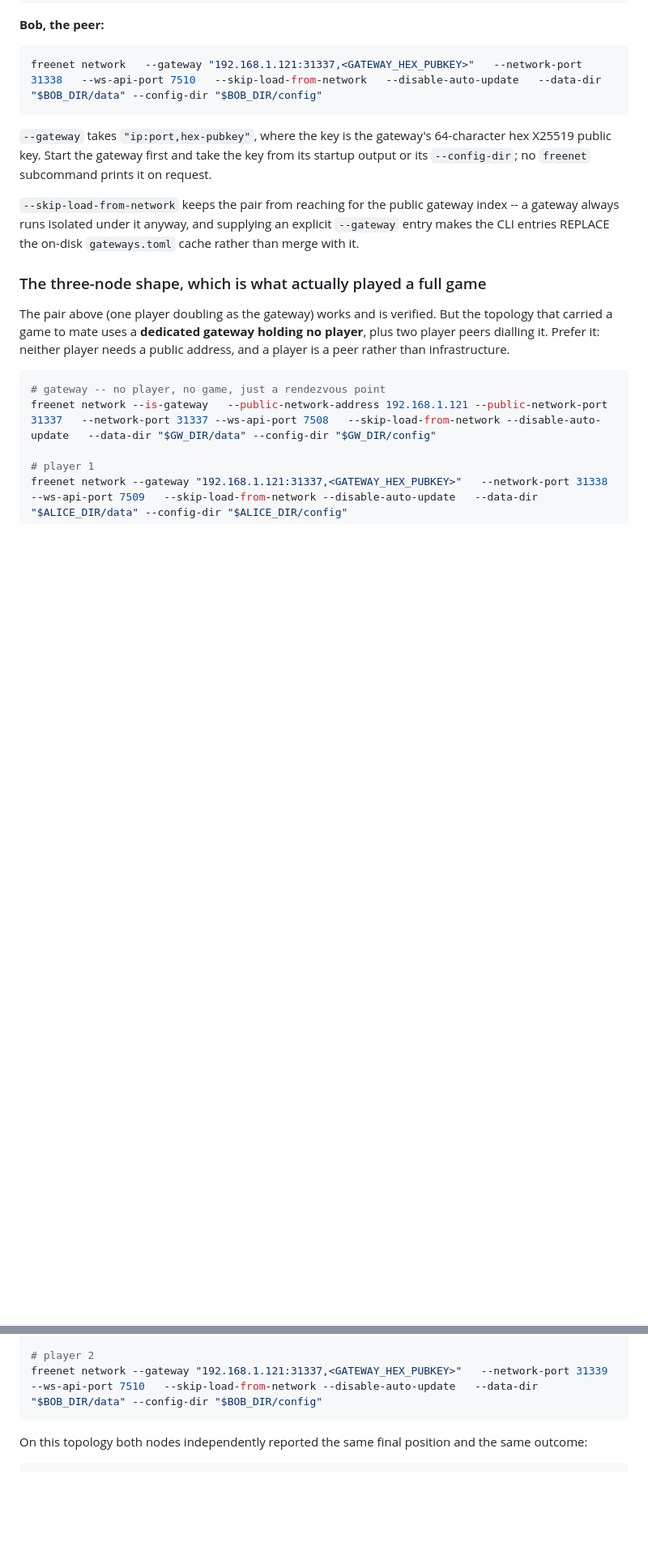
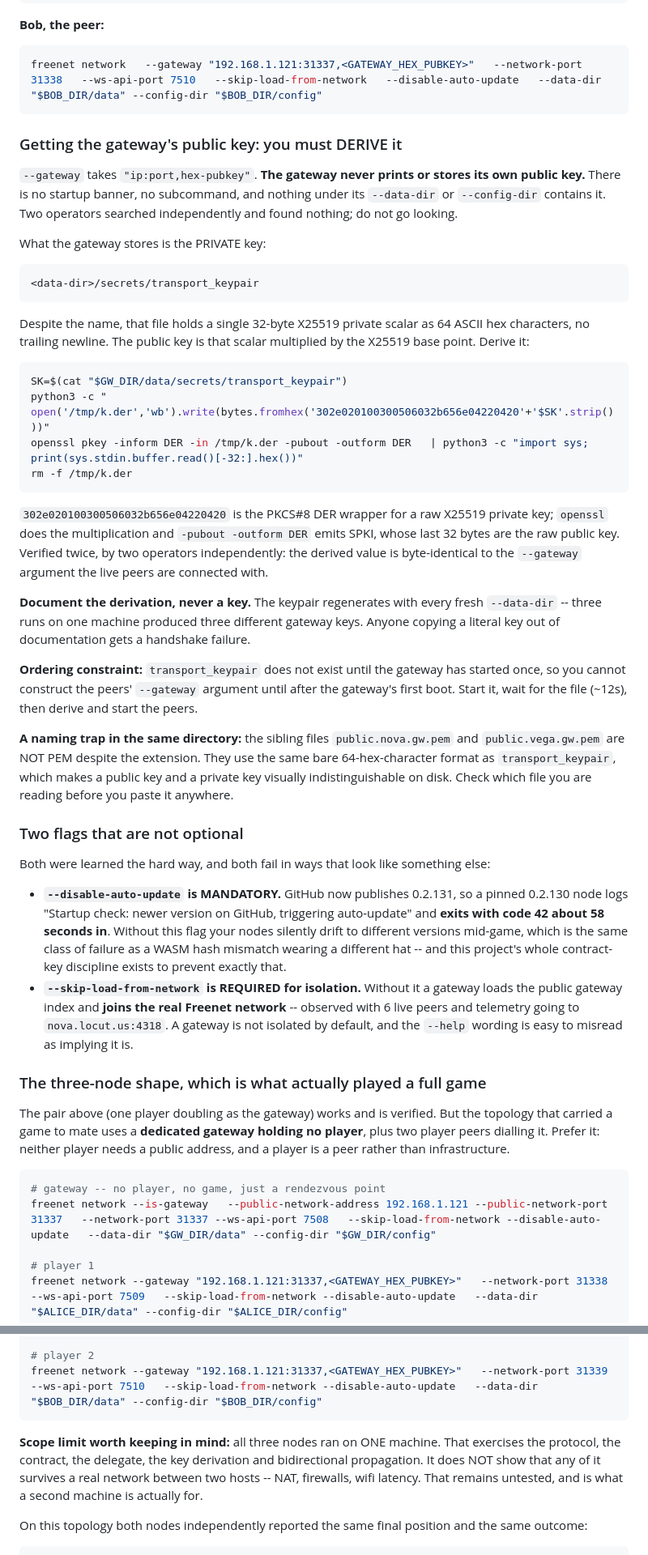
Before and after one commit to doggoroni/adjourn, a Markdown page: docs/runbook-two-nodes.md, 2 parts joined by grey strips. Shown at 81% size. Drawn GitHub-style; blank space fills up the shorter version.

Commit message:
docs: the gateway key is derived, and two flags are load-bearing
The blocking unknown is answered, and the answer is not what I was about to
document. I had planned "capture the gateway's startup output at launch".
That would have sent the next person hunting for something that is never
printed.

A Freenet gateway never publishes its own public key. No banner, no
subcommand, nothing under --data-dir or --config-dir. Two operators searched
independently and found nothing. What it stores is the PRIVATE key:
<data-dir>/secrets/transport_keypair holds a single 32-byte X25519 private
scalar as 64 ASCII hex characters. The public key is that scalar times the
base point, and the runbook now carries the exact derivation via a PKCS#8 DER
wrapper and openssl. Verified independently on both sides against the value
the live peers were actually connected with.

Documented as a derivation, never a value: the keypair regenerates with every
fresh --data-dir, and three runs on one machine produced three different
gateway keys, so a copied literal is a guaranteed handshake failure. Also
noted: transport_keypair does not exist until the gateway's first boot, so
peers cannot be configured until after it, and the sibling public.*.gw.pem
files are not PEM -- same bare hex format, so public and private keys are
visually indistinguishable on disk.

Two flags are mandatory and both fail as something else:

- --disable-auto-update: with 0.2.131 published, a pinned 0.2.130 node
  triggers auto-update and exits code 42 about 58s in. Nodes silently drift
  to different versions mid-game, which is the same class of failure as a
  rotated contract key -- the exact thing this repo's build discipline
  exists to prevent.
- --skip-load-from-network: without it a gateway loads the public index and
  joins the real Freenet network. Observed with 6 live peers and telemetry to
  nova.locut.us:4318. A gateway is not isolated by default.

Finally, a scope limit that had been left implicit: all of this ran on ONE
machine. It exercises the protocol, contract, delegate, key derivation and
bidirectional propagation. It does not show any of it survives a real network
between hosts. Still open.

Co-Authored-By: Claude Opus 5 <noreply@anthropic.com>

````diff
--- a/docs/runbook-two-nodes.md
+++ b/docs/runbook-two-nodes.md
@@ -147,15 +147,70 @@ freenet network --is-gateway   --public-network-address 192.168.1.121   --public
 freenet network   --gateway "192.168.1.121:31337,<GATEWAY_HEX_PUBKEY>"   --network-port 31338   --ws-api-port 7510   --skip-load-from-network   --disable-auto-update   --data-dir "$BOB_DIR/data" --config-dir "$BOB_DIR/config"
 ```
 
-`--gateway` takes `"ip:port,hex-pubkey"`, where the key is the gateway's
-64-character hex X25519 public key. Start the gateway first and take the key
-from its startup output or its `--config-dir`; no `freenet` subcommand prints
-it on request.
+### Getting the gateway's public key: you must DERIVE it
 
-`--skip-load-from-network` keeps the pair from reaching for the public gateway
-index -- a gateway always runs isolated under it anyway, and supplying an
-explicit `--gateway` entry makes the CLI entries REPLACE the on-disk
-`gateways.toml` cache rather than merge with it.
+`--gateway` takes `"ip:port,hex-pubkey"`. **The gateway never prints or stores
+its own public key.** There is no startup banner, no subcommand, and nothing
+under its `--data-dir` or `--config-dir` contains it. Two operators searched
+independently and found nothing; do not go looking.
+
+What the gateway stores is the PRIVATE key:
+
+```
+<data-dir>/secrets/transport_keypair
+```
+
+Despite the name, that file holds a single 32-byte X25519 private scalar as 64
+ASCII hex characters, no trailing newline. The public key is that scalar
+multiplied by the X25519 base point. Derive it:
+
+```bash
+SK=$(cat "$GW_DIR/data/secrets/transport_keypair")
+python3 -c "
+open('/tmp/k.der','wb').write(bytes.fromhex('302e020100300506032b656e04220420'+'$SK'.strip()))"
+openssl pkey -inform DER -in /tmp/k.der -pubout -outform DER   | python3 -c "import sys; print(sys.stdin.buffer.read()[-32:].hex())"
+rm -f /tmp/k.der
+```
+
+`302e020100300506032b656e04220420` is the PKCS#8 DER wrapper for a raw X25519
+private key; `openssl` does the multiplication and `-pubout -outform DER`
+emits SPKI, whose last 32 bytes are the raw public key. Verified twice, by two
+operators independently: the derived value is byte-identical to the
+`--gateway` argument the live peers are connected with.
+
+**Document the derivation, never a key.** The keypair regenerates with every
+fresh `--data-dir` -- three runs on one machine produced three different
+gateway keys. Anyone copying a literal key out of documentation gets a
+handshake failure.
+
+**Ordering constraint:** `transport_keypair` does not exist until the gateway
+has started once, so you cannot construct the peers' `--gateway` argument
+until after the gateway's first boot. Start it, wait for the file (~12s), then
+derive and start the peers.
+
+**A naming trap in the same directory:** the sibling files
+`public.nova.gw.pem` and `public.vega.gw.pem` are NOT PEM despite the
+extension. They use the same bare 64-hex-character format as
+`transport_keypair`, which makes a public key and a private key visually
+indistinguishable on disk. Check which file you are reading before you paste
+it anywhere.
+
+### Two flags that are not optional
+
+Both were learned the hard way, and both fail in ways that look like something
+else:
+
+- **`--disable-auto-update` is MANDATORY.** GitHub now publishes 0.2.131, so a
+  pinned 0.2.130 node logs "Startup check: newer version on GitHub, triggering
+  auto-update" and **exits with code 42 about 58 seconds in**. Without this
+  flag your nodes silently drift to different versions mid-game, which is the
+  same class of failure as a WASM hash mismatch wearing a different hat -- and
+  this project's whole contract-key discipline exists to prevent exactly that.
+- **`--skip-load-from-network` is REQUIRED for isolation.** Without it a
+  gateway loads the public gateway index and **joins the real Freenet
+  network** -- observed with 6 live peers and telemetry going to
+  `nova.locut.us:4318`. A gateway is not isolated by default, and the `--help`
+  wording is easy to misread as implying it is.
 
 ### The three-node shape, which is what actually played a full game
 
@@ -175,6 +230,12 @@ freenet network --gateway "192.168.1.121:31337,<GATEWAY_HEX_PUBKEY>"   --network
 # player 2
 freenet network --gateway "192.168.1.121:31337,<GATEWAY_HEX_PUBKEY>"   --network-port 31339 --ws-api-port 7510   --skip-load-from-network --disable-auto-update   --data-dir "$BOB_DIR/data" --config-dir "$BOB_DIR/config"
 ```
+
+**Scope limit worth keeping in mind:** all three nodes ran on ONE machine.
+That exercises the protocol, the contract, the delegate, the key derivation
+and bidirectional propagation. It does NOT show that any of it survives a real
+network between two hosts -- NAT, firewalls, wifi latency. That remains
+untested, and is what a second machine is actually for.
 
 On this topology both nodes independently reported the same final position and
 the same outcome:
````
Also changed, not shown: CLAUDE.md (+23 -0 lines).
